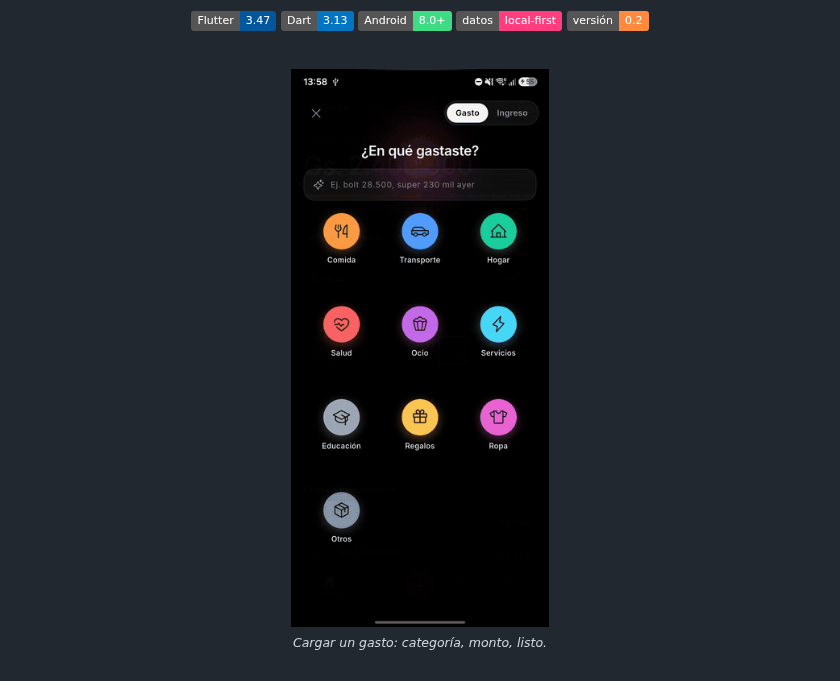
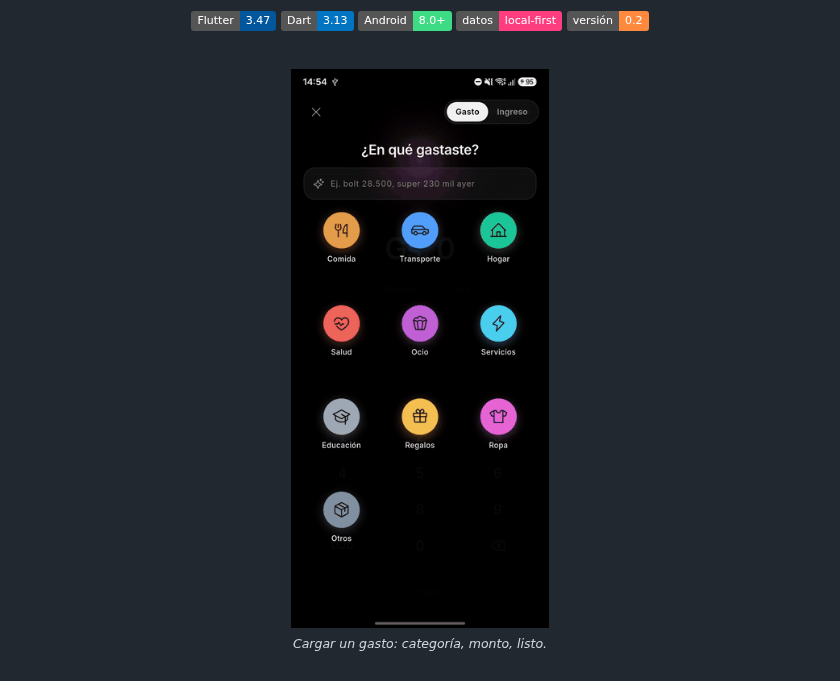
Before and after one commit to Pacotez12/pockt, a Markdown page: README.md, the part around the change. Drawn GitHub-style; pictures changed too: docs/brand/readme/carga-v2.gif (added), docs/brand/readme/carga.gif (deleted); badges without logos.

Commit message:
chore: GIF de la carga regrabado con el cálculo de 'quedan' corregido

```diff
--- a/README.md
+++ b/README.md
@@ -18,7 +18,7 @@ Una app de finanzas personales para Android, **rápida para anotar y hermosa de
 
 <br>
 
-<img src="docs/brand/readme/carga.gif" alt="Cargar un gasto en Pockt: elegir categoría, escribir el monto y guardar" width="300">
+<img src="docs/brand/readme/carga-v2.gif" alt="Cargar un gasto en Pockt: elegir categoría, escribir el monto y guardar" width="300">
 
 <sub><i>Cargar un gasto: categoría, monto, listo.</i></sub>
 
```
